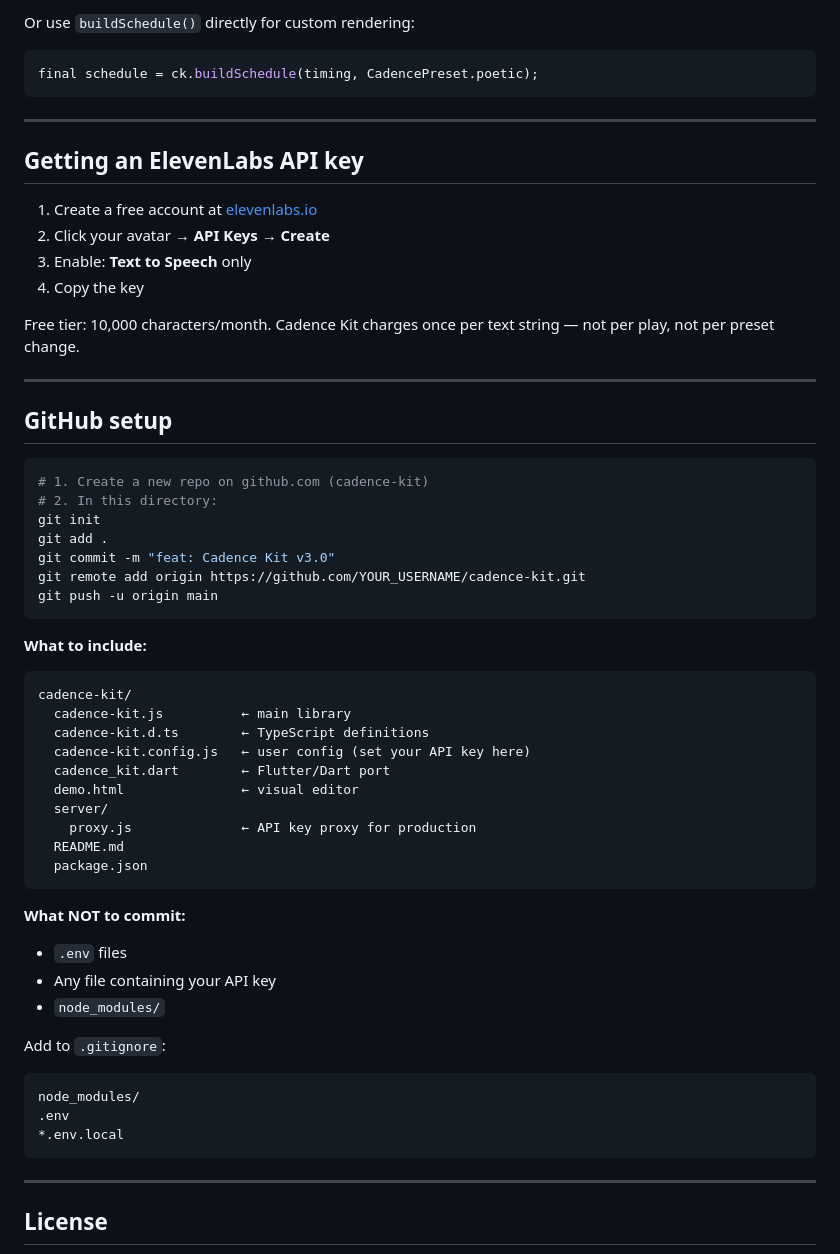
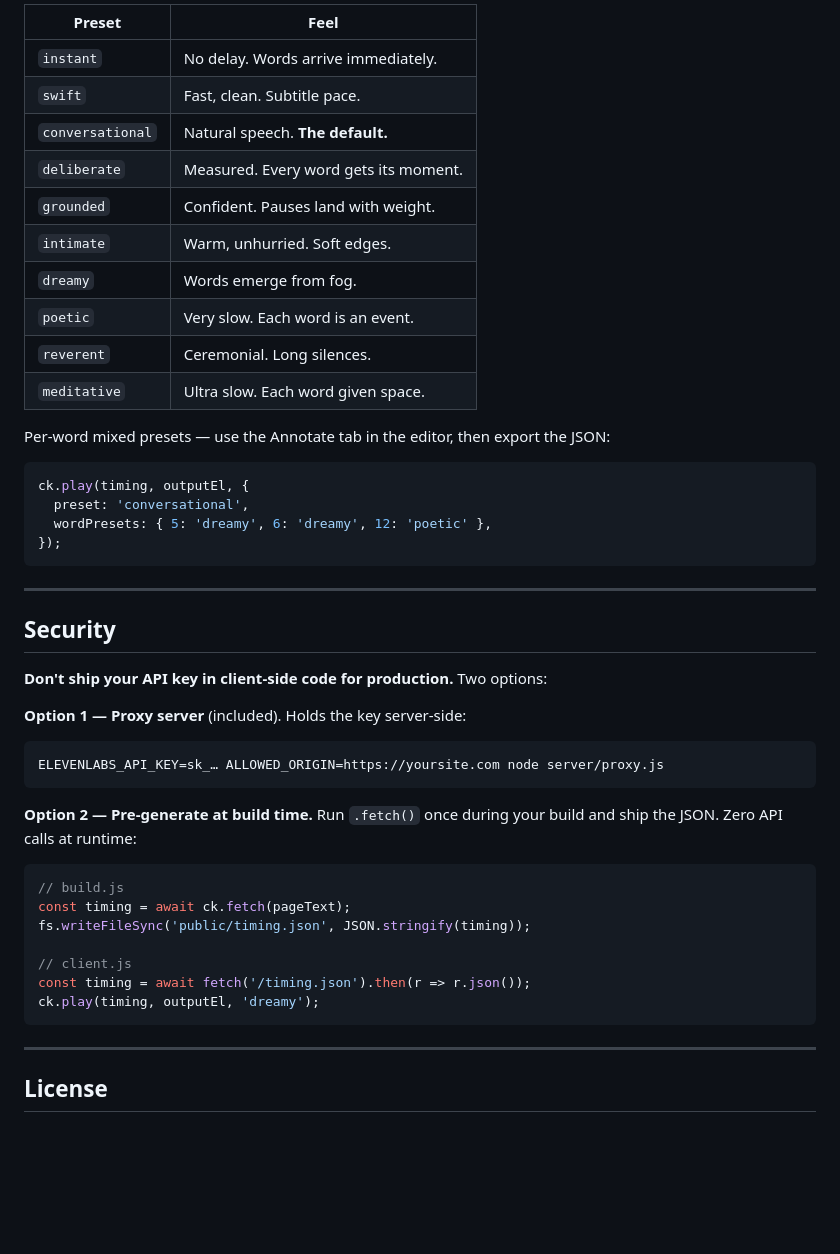
Before and after one commit to bolusdev/cadence-kit, a Markdown page: README.md, the part around one of its changes. Rendered like a GitHub page; blank space fills up the shorter version.

Commit message:
docs: update README to setup-only with corrected ElevenLabs steps

````diff
--- a/README.md
+++ b/README.md
@@ -366,61 +138,48 @@ CadenceText(
 
-Or use `buildSchedule()` directly for custom rendering:
+| Preset | Feel |
+|--------|------|
+| `instant` | No delay. Words arrive immediately. |
+| `swift` | Fast, clean. Subtitle pace. |
+| `conversational` | Natural speech. **The default.** |
+| `deliberate` | Measured. Every word gets its moment. |
+| `grounded` | Confident. Pauses land with weight. |
+| `intimate` | Warm, unhurried. Soft edges. |
+| `dreamy` | Words emerge from fog. |
+| `poetic` | Very slow. Each word is an event. |
+| `reverent` | Ceremonial. Long silences. |
+| `meditative` | Ultra slow. Each word given space. |
 
-```dart
-final schedule = ck.buildSchedule(timing, CadencePreset.poetic);
+Per-word mixed presets — use the Annotate tab in the editor, then export the JSON:
+
+```js
+ck.play(timing, outputEl, {
+  preset: 'conversational',
+  wordPresets: { 5: 'dreamy', 6: 'dreamy', 12: 'poetic' },
+});
 ```
 
 ---
 
-## Getting an ElevenLabs API key
+## Security
 
-1. Create a free account at [elevenlabs.io](https://elevenlabs.io)
-2. Click your avatar → **API Keys** → **Create**
-3. Enable: **Text to Speech** only
-4. Copy the key
+**Don't ship your API key in client-side code for production.** Two options:
 
-Free tier: 10,000 characters/month. Cadence Kit charges once per text string — not per play, not per preset change.
-
----
-
-## GitHub setup
+**Option 1 — Proxy server** (included). Holds the key server-side:
 
 ```bash
-# 1. Create a new repo on github.com (cadence-kit)
-# 2. In this directory:
-git init
-git add .
-git commit -m "feat: Cadence Kit v3.0"
-git remote add origin https://github.com/YOUR_USERNAME/cadence-kit.git
-git push -u origin main
+ELEVENLABS_API_KEY=sk_… ALLOWED_ORIGIN=https://yoursite.com node server/proxy.js
 ```
 
-**What to include:**
+**Option 2 — Pre-generate at build time.** Run `.fetch()` once during your build and ship the JSON. Zero API calls at runtime:
 
-```
-cadence-kit/
-  cadence-kit.js          ← main library
-  cadence-kit.d.ts        ← TypeScript definitions
-  cadence-kit.config.js   ← user config (set your API key here)
-  cadence_kit.dart        ← Flutter/Dart port
-  demo.html               ← visual editor
-  server/
-    proxy.js              ← API key proxy for production
-  README.md
-  package.json
-```
+```js
+// build.js
+const timing = await ck.fetch(pageText);
+fs.writeFileSync('public/timing.json', JSON.stringify(timing));
 
-**What NOT to commit:**
-- `.env` files
-- Any file containing your API key
-- `node_modules/`
-
-Add to `.gitignore`:
-
-```
-node_modules/
-.env
-*.env.local
+// client.js
+const timing = await fetch('/timing.json').then(r => r.json());
+ck.play(timing, outputEl, 'dreamy');
 ```
 
 ---
````
Also changed, not shown: other parts of README.md (+61 -289 lines).
